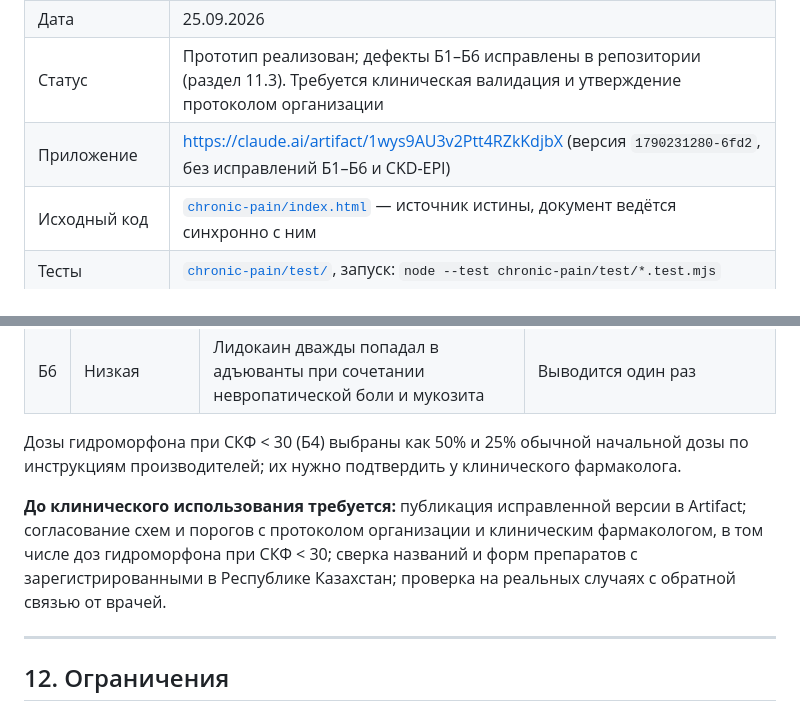
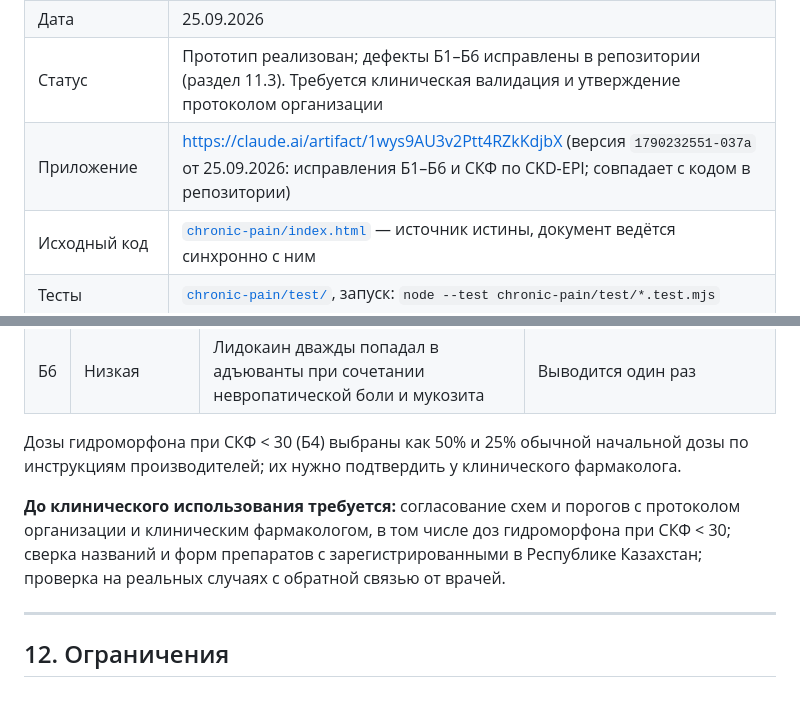
Before and after one commit to LaubayevIlfat/icu-monitoring, a Markdown page: PRD_Хроническая_боль.md, 2 parts joined by grey strips. GitHub-like rendering.

Commit message:
PRD «Хроническая боль»: исправленная версия опубликована в Artifact
Co-Authored-By: Claude Opus 5.5 <noreply@anthropic.com>
Claude-Session: https://claude.ai/code/session_01U2svuZRGaUCknXoQ47aYHc

```diff
--- a/PRD_Хроническая_боль.md
+++ b/PRD_Хроническая_боль.md
@@ -5,7 +5,7 @@
 | Версия документа | 1.0 |
 | Дата | 25.09.2026 |
 | Статус | Прототип реализован; дефекты Б1–Б6 исправлены в репозитории (раздел 11.3). Требуется клиническая валидация и утверждение протоколом организации |
-| Приложение | https://claude.ai/artifact/1wys9AU3v2Ptt4RZkKdjbX (версия `1790231280-6fd2`, без исправлений Б1–Б6 и CKD-EPI) |
+| Приложение | https://claude.ai/artifact/1wys9AU3v2Ptt4RZkKdjbX (версия `1790232551-037a` от 25.09.2026: исправления Б1–Б6 и СКФ по CKD-EPI; совпадает с кодом в репозитории) |
 | Исходный код | [`chronic-pain/index.html`](chronic-pain/index.html) — источник истины, документ ведётся синхронно с ним |
 | Тесты | [`chronic-pain/test/`](chronic-pain/test/), запуск: `node --test chronic-pain/test/*.test.mjs` |
 | Язык интерфейса | Русский |
@@ -282,7 +282,7 @@ pain/{caseId}
 
 Дозы гидроморфона при СКФ < 30 (Б4) выбраны как 50% и 25% обычной начальной дозы по инструкциям производителей; их нужно подтвердить у клинического фармаколога.
 
-**До клинического использования требуется:** публикация исправленной версии в Artifact; согласование схем и порогов с протоколом организации и клиническим фармакологом, в том числе доз гидроморфона при СКФ < 30; сверка названий и форм препаратов с зарегистрированными в Республике Казахстан; проверка на реальных случаях с обратной связью от врачей.
+**До клинического использования требуется:** согласование схем и порогов с протоколом организации и клиническим фармакологом, в том числе доз гидроморфона при СКФ < 30; сверка названий и форм препаратов с зарегистрированными в Республике Казахстан; проверка на реальных случаях с обратной связью от врачей.
 
 ---
 
```
